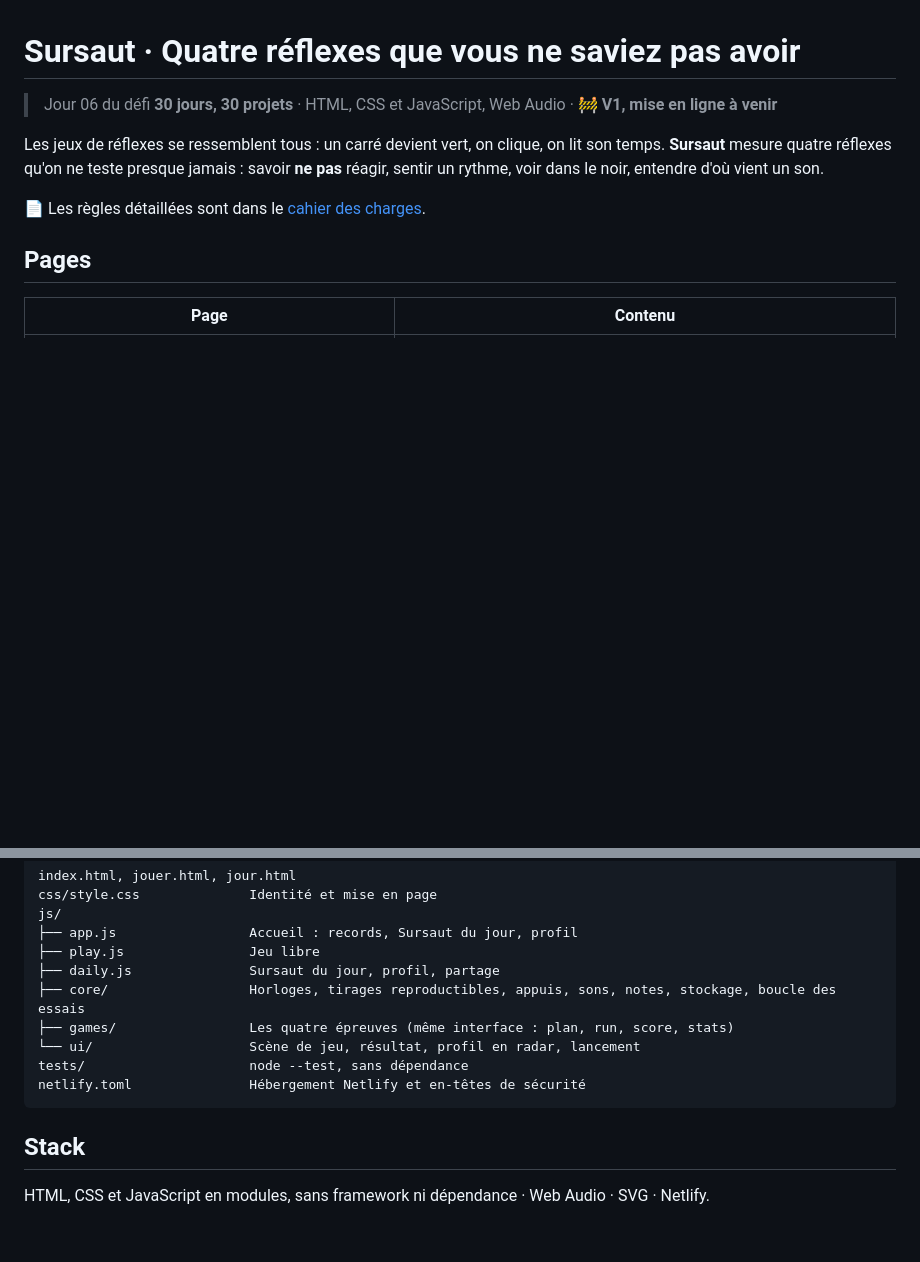
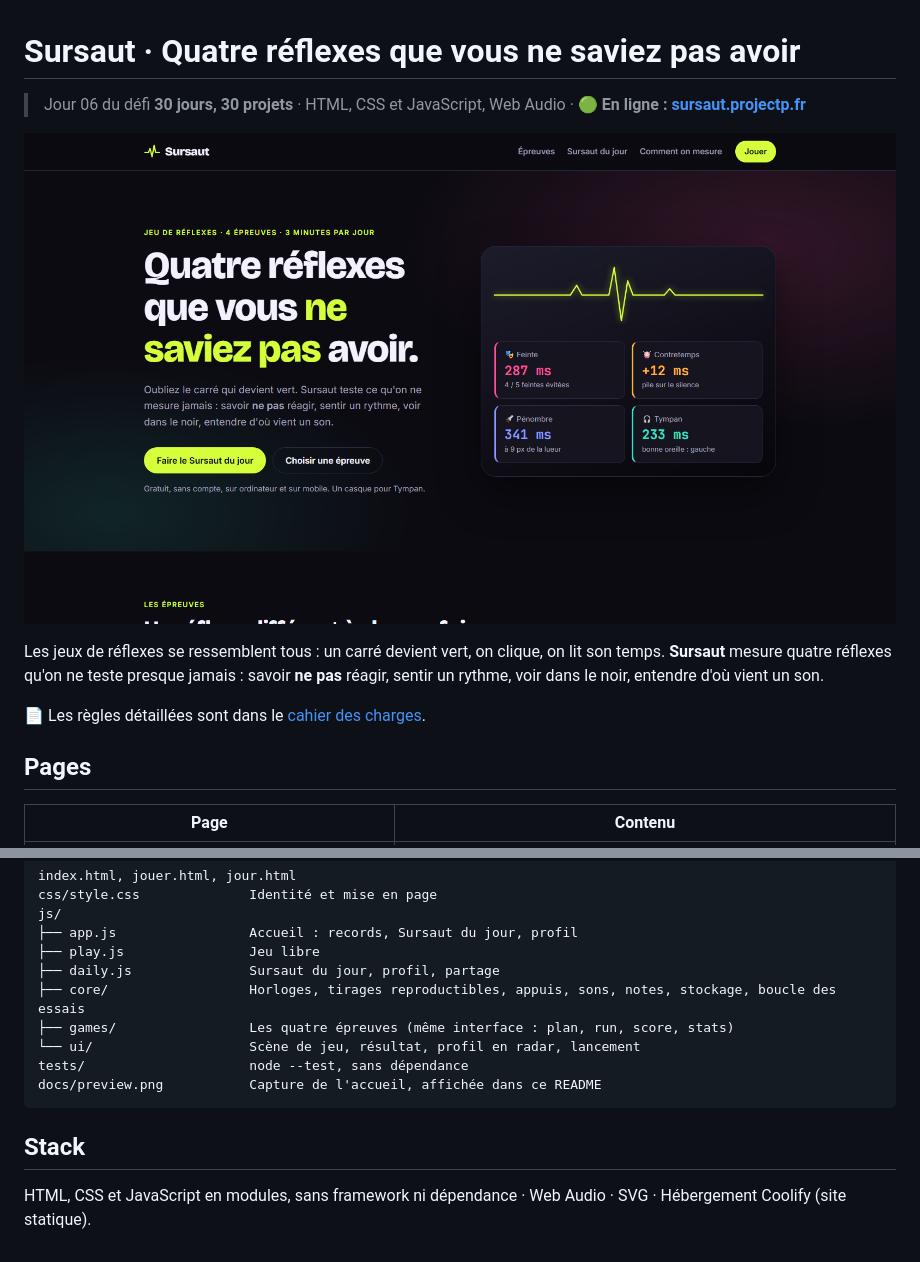
Before and after one commit to PierreWZK/Sursaut, a Markdown page: README.md, 2 parts joined by grey strips. GitHub-like rendering; pictures changed too: docs/preview.png (added); blank space fills up the shorter version.

Commit message:
Sursaut en ligne : lien, capture dans le README, retrait de netlify.toml
Co-Authored-By: Claude Opus 5.5 <noreply@anthropic.com>

````diff
--- a/README.md
+++ b/README.md
@@ -1,6 +1,8 @@
 # Sursaut · Quatre réflexes que vous ne saviez pas avoir
 
-> Jour 06 du défi **30 jours, 30 projets** · HTML, CSS et JavaScript, Web Audio · 🚧 **V1, mise en ligne à venir**
+> Jour 06 du défi **30 jours, 30 projets** · HTML, CSS et JavaScript, Web Audio · 🟢 **En ligne : [sursaut.projectp.fr](https://sursaut.projectp.fr)**
+
+![Page d'accueil de Sursaut](docs/preview.png)
 
 Les jeux de réflexes se ressemblent tous : un carré devient vert, on clique, on lit son temps. **Sursaut** mesure quatre réflexes qu'on ne teste presque jamais : savoir **ne pas** réagir, sentir un rythme, voir dans le noir, entendre d'où vient un son.
 
@@ -87,9 +89,9 @@ js/
 ├── games/                 Les quatre épreuves (même interface : plan, run, score, stats)
 └── ui/                    Scène de jeu, résultat, profil en radar, lancement
 tests/                     node --test, sans dépendance
-netlify.toml               Hébergement Netlify et en-têtes de sécurité
+docs/preview.png           Capture de l'accueil, affichée dans ce README
 ```
 
 ## Stack
 
-HTML, CSS et JavaScript en modules, sans framework ni dépendance · Web Audio · SVG · Netlify.
+HTML, CSS et JavaScript en modules, sans framework ni dépendance · Web Audio · SVG · Hébergement Coolify (site statique).
````
Also changed, not shown: 1 other file.
